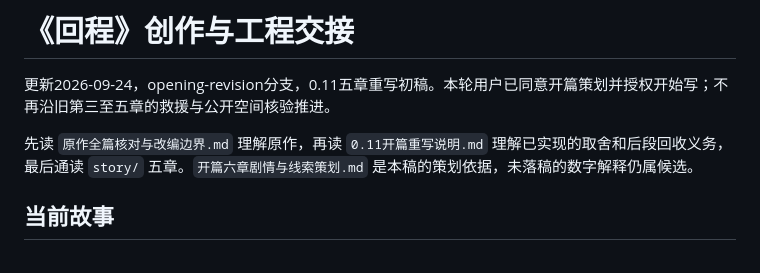
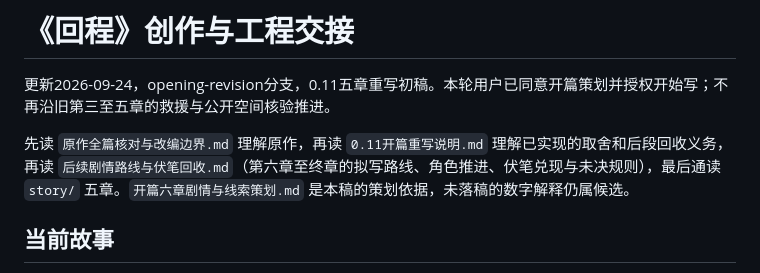
Before and after one commit to Puluomiyuhun/ReturnTrip, a Markdown page: docs/创作交接.md, the part around the change. GitHub-like rendering.

```diff
--- a/docs/创作交接.md
+++ b/docs/创作交接.md
@@ -2,7 +2,7 @@
 
 更新2026-09-24，opening-revision分支，0.11五章重写初稿。本轮用户已同意开篇策划并授权开始写；不再沿旧第三至五章的救援与公开空间核验推进。
 
-先读 `原作全篇核对与改编边界.md` 理解原作，再读 `0.11开篇重写说明.md` 理解已实现的取舍和后段回收义务，最后通读 `story/` 五章。`开篇六章剧情与线索策划.md` 是本稿的策划依据，未落稿的数字解释仍属候选。
+先读 `原作全篇核对与改编边界.md` 理解原作，再读 `0.11开篇重写说明.md` 理解已实现的取舍和后段回收义务，再读 `后续剧情路线与伏笔回收.md`（第六章至终章的拟写路线、角色推进、伏笔兑现与未决规则），最后通读 `story/` 五章。`开篇六章剧情与线索策划.md` 是本稿的策划依据，未落稿的数字解释仍属候选。
 
 ## 当前故事
 
```
Also changed, not shown: docs/后续剧情路线与伏笔回收.md (added, +187 -0 lines).
